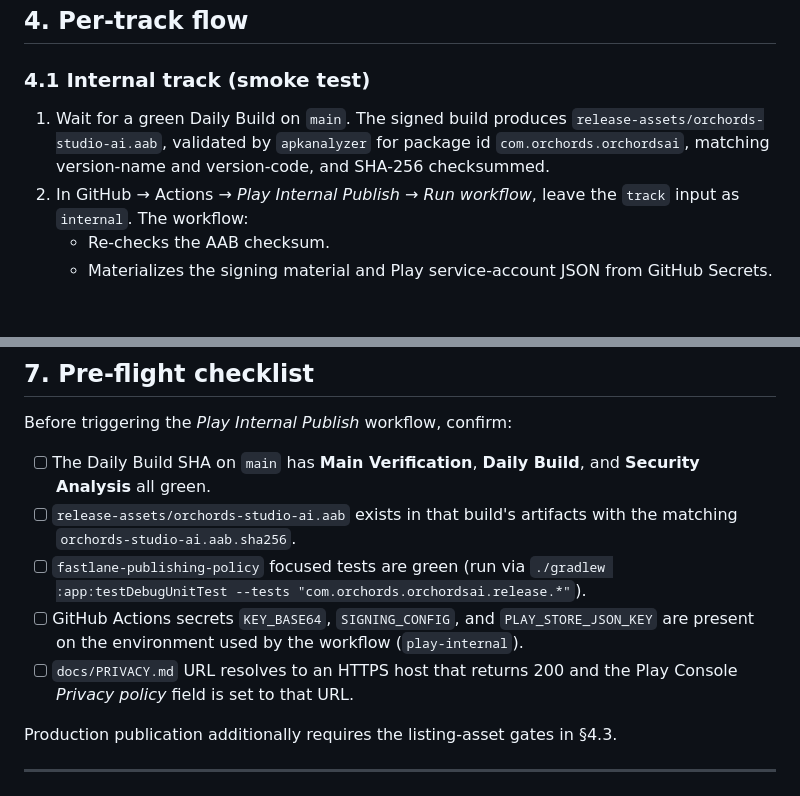
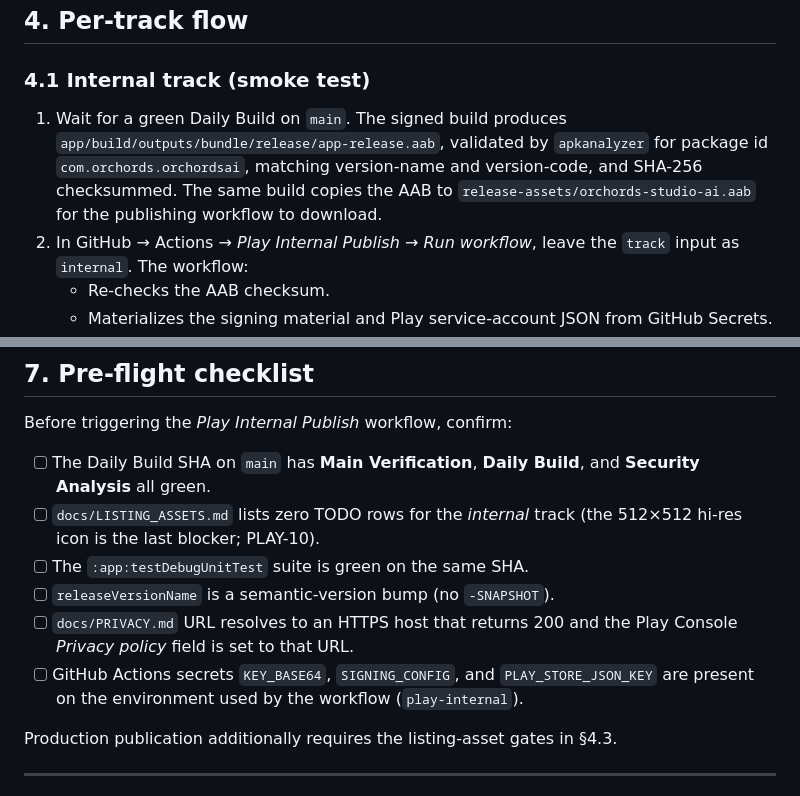
Before and after one commit to ORCHORDS/OrchordsStudioAi-v2, a Markdown page: docs/PLAY_PUBLISHING.md, 2 parts joined by grey strips. Drawn GitHub-style; blank space fills up the shorter version.

```diff
--- a/docs/PLAY_PUBLISHING.md
+++ b/docs/PLAY_PUBLISHING.md
@@ -130,9 +130,11 @@ Build, and Security Analysis.
 ### 4.1 Internal track (smoke test)
 
 1. Wait for a green Daily Build on `main`. The signed build produces
-   `release-assets/orchords-studio-ai.aab`, validated by `apkanalyzer`
-   for package id `com.orchords.orchordsai`, matching version-name and
-   version-code, and SHA-256 checksummed.
+   `app/build/outputs/bundle/release/app-release.aab`, validated by
+   `apkanalyzer` for package id `com.orchords.orchordsai`, matching
+   version-name and version-code, and SHA-256 checksummed. The same
+   build copies the AAB to `release-assets/orchords-studio-ai.aab` for
+   the publishing workflow to download.
 2. In GitHub → Actions → *Play Internal Publish* → *Run workflow*,
    leave the `track` input as `internal`. The workflow:
    - Re-checks the AAB checksum.
@@ -218,15 +220,15 @@ Before triggering the *Play Internal Publish* workflow, confirm:
 
 - [ ] The Daily Build SHA on `main` has **Main Verification**,
       **Daily Build**, and **Security Analysis** all green.
-- [ ] `release-assets/orchords-studio-ai.aab` exists in that build's
-      artifacts with the matching `orchords-studio-ai.aab.sha256`.
-- [ ] `fastlane-publishing-policy` focused tests are green (run via
-      `./gradlew :app:testDebugUnitTest --tests "com.orchords.orchordsai.release.*"`).
+- [ ] `docs/LISTING_ASSETS.md` lists zero TODO rows for the *internal*
+      track (the 512×512 hi-res icon is the last blocker; PLAY-10).
+- [ ] The `:app:testDebugUnitTest` suite is green on the same SHA.
+- [ ] `releaseVersionName` is a semantic-version bump (no `-SNAPSHOT`).
+- [ ] `docs/PRIVACY.md` URL resolves to an HTTPS host that returns 200
+      and the Play Console *Privacy policy* field is set to that URL.
 - [ ] GitHub Actions secrets `KEY_BASE64`, `SIGNING_CONFIG`, and
       `PLAY_STORE_JSON_KEY` are present on the environment used by the
       workflow (`play-internal`).
-- [ ] `docs/PRIVACY.md` URL resolves to an HTTPS host that returns 200
-      and the Play Console *Privacy policy* field is set to that URL.
 
 Production publication additionally requires the listing-asset gates
 in §4.3.
```
